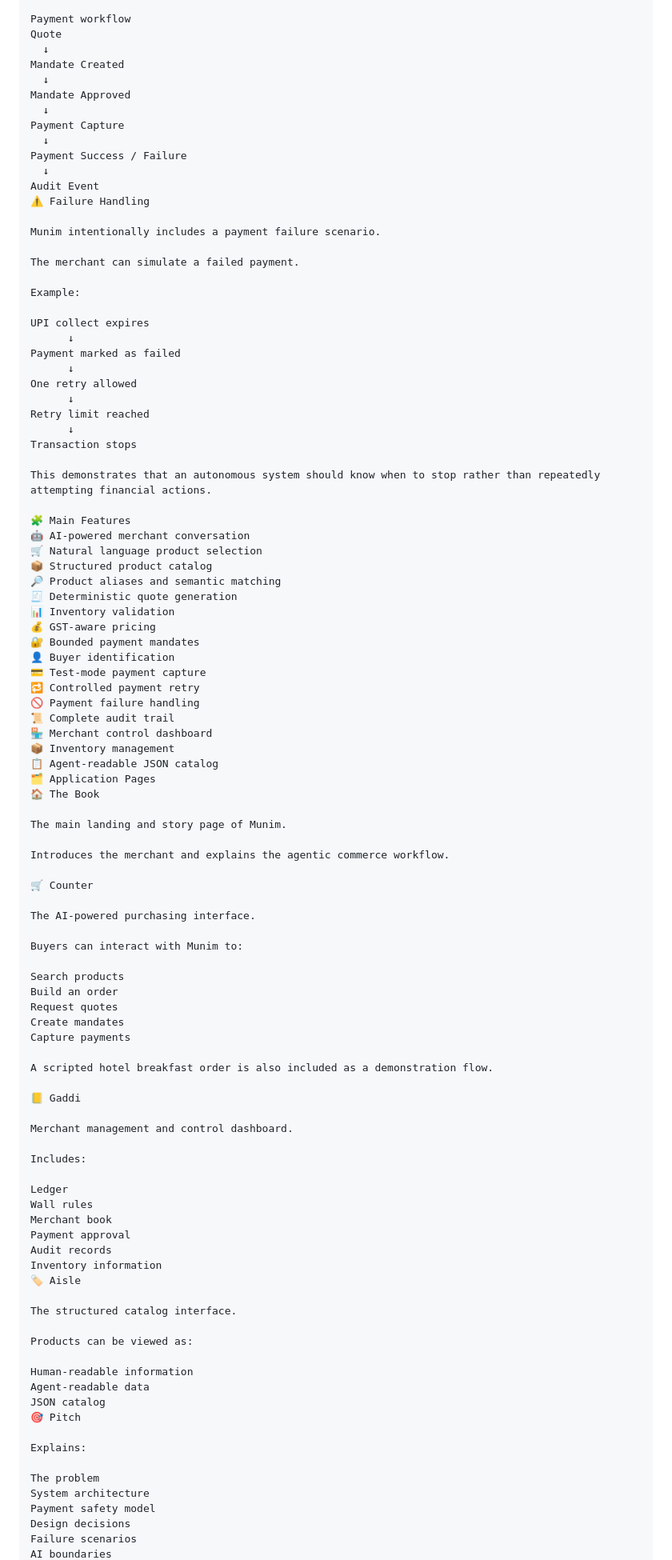
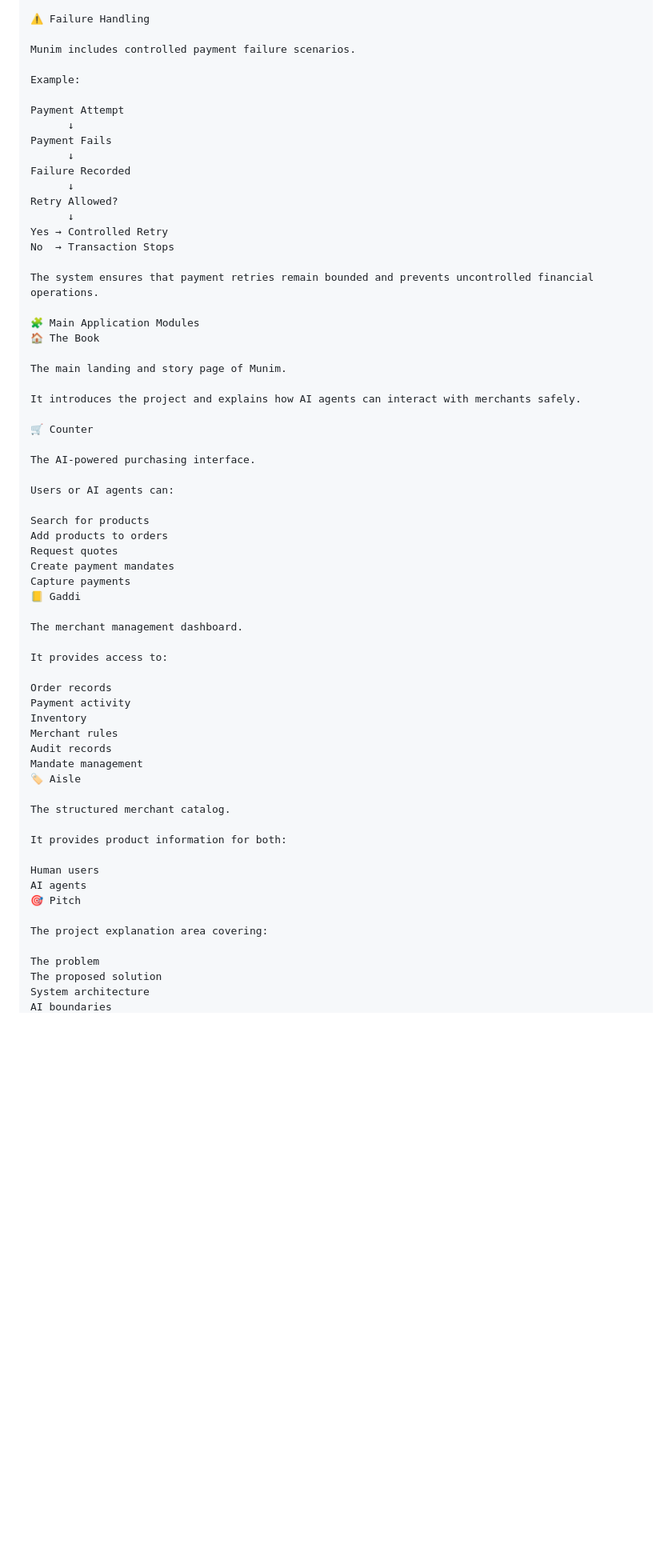
Before and after one commit to alleycandy/ai-revenue-recovery-agent, a Markdown page: README.md, the part around one of its changes. Shown at 80% size. Rendered like a GitHub page; blank space fills up the shorter version.

Commit message:
Revise README for improved clarity and structure
Updated the README to enhance clarity and structure, including changes to project description, features, and installation instructions.

```diff
--- a/README.md
+++ b/README.md
@@ -166,102 +155,66 @@ No real money leaves the application.
 
-Payment workflow
-Quote
-  ↓
-Mandate Created
-  ↓
-Mandate Approved
-  ↓
-Payment Capture
-  ↓
-Payment Success / Failure
-  ↓
-Audit Event
 ⚠️ Failure Handling
 
-Munim intentionally includes a payment failure scenario.
-
-The merchant can simulate a failed payment.
+Munim includes controlled payment failure scenarios.
 
 Example:
 
-UPI collect expires
+Payment Attempt
       ↓
-Payment marked as failed
+Payment Fails
       ↓
-One retry allowed
+Failure Recorded
       ↓
-Retry limit reached
+Retry Allowed?
       ↓
-Transaction stops
+Yes → Controlled Retry
+No  → Transaction Stops
 
-This demonstrates that an autonomous system should know when to stop rather than repeatedly attempting financial actions.
+The system ensures that payment retries remain bounded and prevents uncontrolled financial operations.
 
-🧩 Main Features
-🤖 AI-powered merchant conversation
-🛒 Natural language product selection
-📦 Structured product catalog
-🔎 Product aliases and semantic matching
-🧾 Deterministic quote generation
-📊 Inventory validation
-💰 GST-aware pricing
-🔐 Bounded payment mandates
-👤 Buyer identification
-💳 Test-mode payment capture
-🔁 Controlled payment retry
-🚫 Payment failure handling
-📜 Complete audit trail
-🏪 Merchant control dashboard
-📦 Inventory management
-📋 Agent-readable JSON catalog
-🗂️ Application Pages
+🧩 Main Application Modules
 🏠 The Book
 
 The main landing and story page of Munim.
 
-Introduces the merchant and explains the agentic commerce workflow.
+It introduces the project and explains how AI agents can interact with merchants safely.
 
 🛒 Counter
 
 The AI-powered purchasing interface.
 
-Buyers can interact with Munim to:
+Users or AI agents can:
 
-Search products
-Build an order
+Search for products
+Add products to orders
 Request quotes
-Create mandates
+Create payment mandates
 Capture payments
-
-A scripted hotel breakfast order is also included as a demonstration flow.
-
 📒 Gaddi
 
-Merchant management and control dashboard.
+The merchant management dashboard.
 
-Includes:
+It provides access to:
 
-Ledger
-Wall rules
-Merchant book
-Payment approval
+Order records
+Payment activity
+Inventory
+Merchant rules
 Audit records
-Inventory information
+Mandate management
 🏷️ Aisle
 
-The structured catalog interface.
+The structured merchant catalog.
 
-Products can be viewed as:
+It provides product information for both:
 
-Human-readable information
-Agent-readable data
-JSON catalog
+Human users
+AI agents
 🎯 Pitch
 
-Explains:
+The project explanation area covering:
 
 The problem
+The proposed solution
 System architecture
-Payment safety model
-Design decisions
-Failure scenarios
 AI boundaries
```
Also changed, not shown: other parts of README.md (+130 -173 lines).
